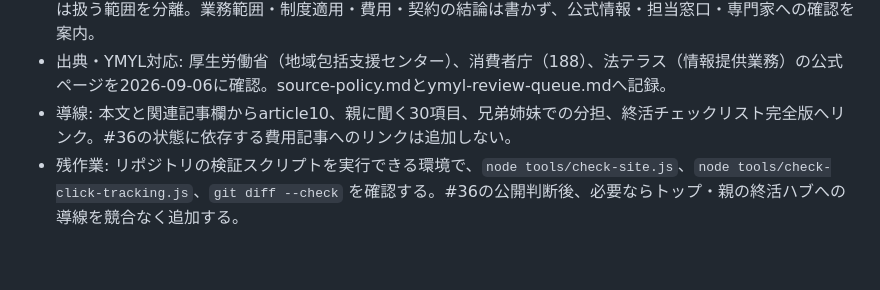
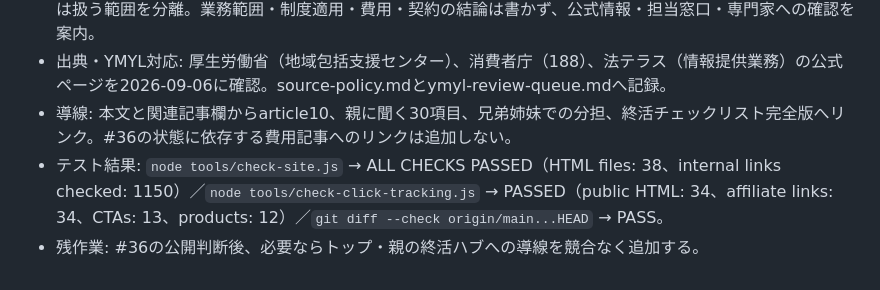
Before and after one commit to tfqys680-jpg/shukatsu-site, a Markdown page: docs/seo/run-log.md, the part around the change. GitHub-like rendering.

Commit message:
docs: record validation for consultation article draft

```diff
--- a/docs/seo/run-log.md
+++ b/docs/seo/run-log.md
@@ -494,4 +494,5 @@
 - 棲み分け: article10の士業比較、PR #36の終活費用、`/column/parent-care-without-burnout/` の介護準備とは扱う範囲を分離。業務範囲・制度適用・費用・契約の結論は書かず、公式情報・担当窓口・専門家への確認を案内。
 - 出典・YMYL対応: 厚生労働省（地域包括支援センター）、消費者庁（188）、法テラス（情報提供業務）の公式ページを2026-09-06に確認。source-policy.mdとymyl-review-queue.mdへ記録。
 - 導線: 本文と関連記事欄からarticle10、親に聞く30項目、兄弟姉妹での分担、終活チェックリスト完全版へリンク。#36の状態に依存する費用記事へのリンクは追加しない。
-- 残作業: リポジトリの検証スクリプトを実行できる環境で、`node tools/check-site.js`、`node tools/check-click-tracking.js`、`git diff --check` を確認する。#36の公開判断後、必要ならトップ・親の終活ハブへの導線を競合なく追加する。
+- テスト結果: `node tools/check-site.js` → ALL CHECKS PASSED（HTML files: 38、internal links checked: 1150）／`node tools/check-click-tracking.js` → PASSED（public HTML: 34、affiliate links: 34、CTAs: 13、products: 12）／`git diff --check origin/main...HEAD` → PASS。
+- 残作業: #36の公開判断後、必要ならトップ・親の終活ハブへの導線を競合なく追加する。
```
